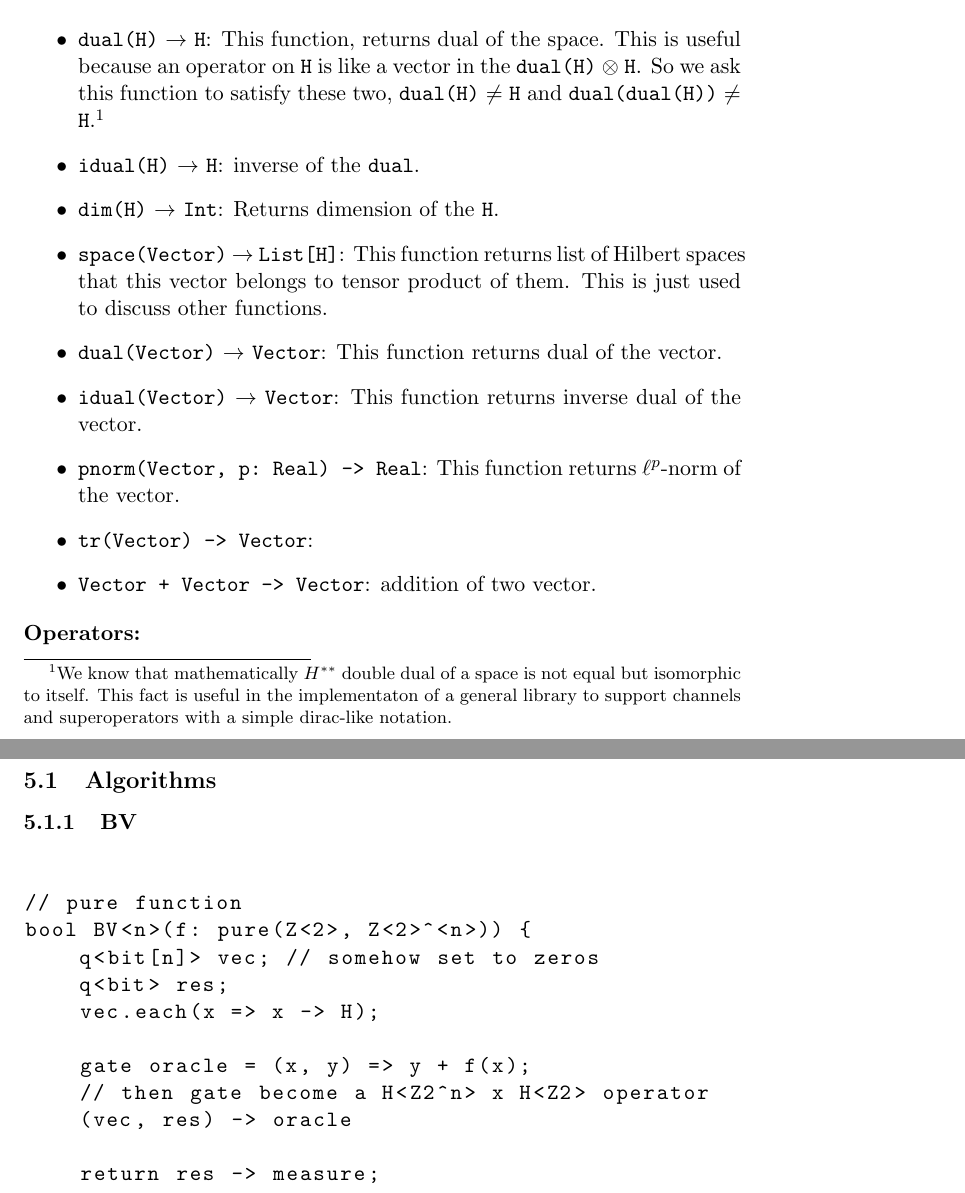
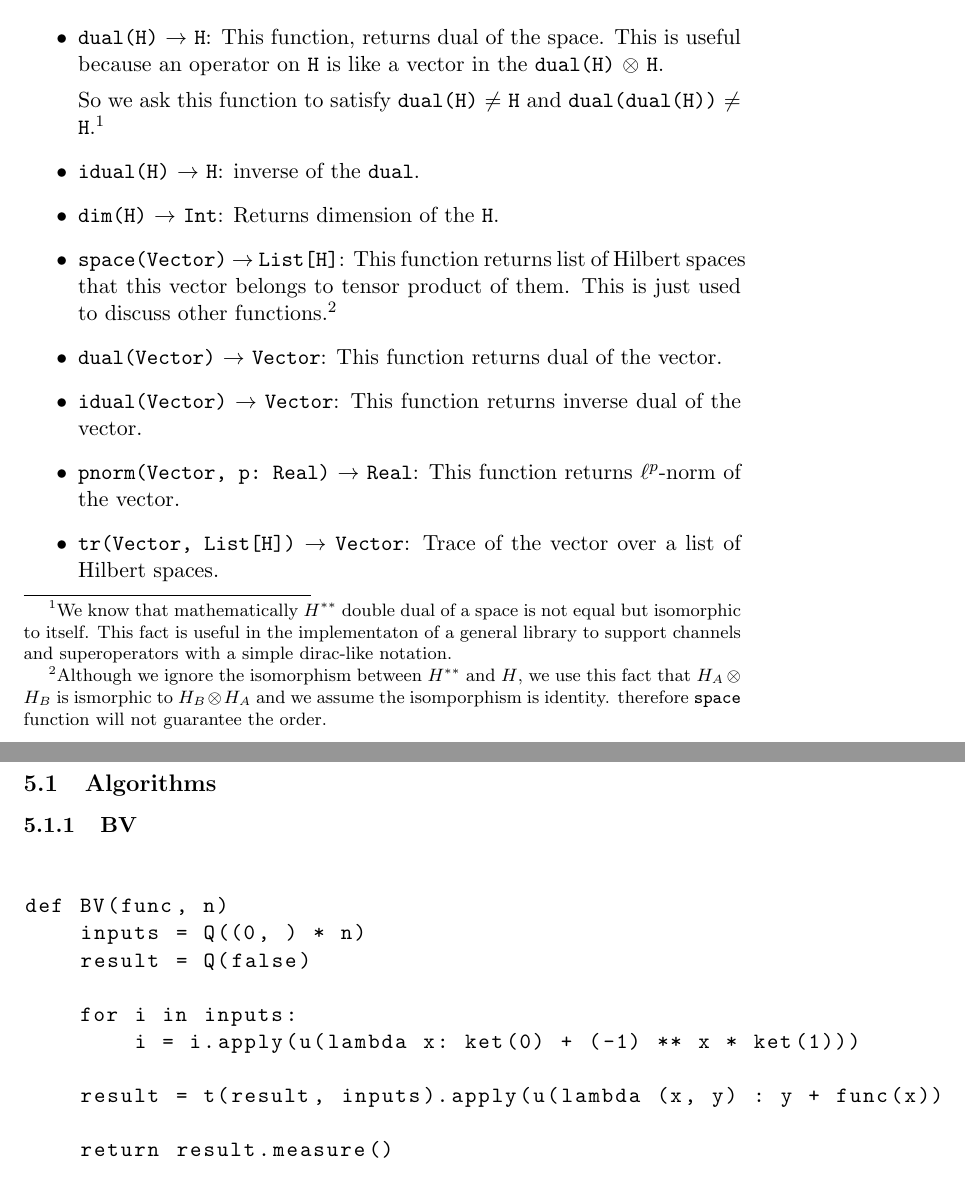
Before and after one commit to sesajad/mu, a LaTeX paper (docs/qs.tex): two parts of pages 4 and 7 of 8, joined at a grey line, cut so that both start at the same text. Compiled offline with pdfLaTeX.

Commit message:
hilbert is now stable, we're working on deutsch

```diff
--- a/docs/qs.tex
+++ b/docs/qs.tex
@@ -86,7 +87,9 @@ in term of types, functions and a brief structure (which is technically implment
 
 \begin{itemize}
 	\item \co|dual(H)| \(\to\) \co|H|:
-	    This function, returns dual of the space. This is useful because an operator on \co|H| is like a vector in the \co|dual(H)| \(\otimes\) \co|H|. So we ask this function to satisfy these two, \co|dual(H)| \(\ne\) \co|H| and \co|dual(dual(H))| \(\ne\) \co|H|.%
+	    This function, returns dual of the space. This is useful because an operator on \co|H| is like a vector in the \co|dual(H)| \(\otimes\) \co|H|.
+
+	    So we ask this function to satisfy \co|dual(H)| \(\ne\) \co|H| and \co|dual(dual(H))| \(\ne\) \co|H|.%
 	    \footnote{We know that mathematically \(H^{**}\) double dual of a space is not equal but isomorphic to itself.
             This fact is useful in the implementaton of a general library to support channels and superoperators with a simple dirac-like notation.}
     \item \co|idual(H)| \(\to\) \co|H|:
@@ -95,17 +98,19 @@ in term of types, functions and a brief structure (which is technically implment
         Returns dimension of the \co|H|.
     \item \co|space(Vector)| \(\to\) \co|List[H]|:
         This function returns list of Hilbert spaces that this vector belongs to tensor product of them.
-        This is just used to discuss other functions.
+        This is just used to discuss other functions.%
+        \footnote{Although we ignore the isomorphism between \(H^{**}\) and \(H\), we use this fact that $H_A \otimes H_B$ is ismorphic to $H_B \otimes H_A$ and we assume the isomporphism is identity. therefore \co|space| function will not guarantee the order.}
 	\item \co|dual(Vector)| \(\to\) \co|Vector|:
 	    This function returns dual of the vector.
 	\item \co|idual(Vector)| \(\to\) \co|Vector|:
 	    This function returns inverse dual of the vector.
-	\item \co|pnorm(Vector, p: Real) -> Real|:
+	\item \co|pnorm(Vector, p: Real)| \(\to\) \co|Real|:
 	    This function returns $\ell^p$-norm of the vector.
-	\item \co|tr(Vector) -> Vector|:
-	    \item \co|Vector + Vector -> Vector|: addition of two vector.
+	\item \co|tr(Vector, List[H])| \(\to\) \co|Vector|:
+	    Trace of the vector over a list of Hilbert spaces.
+\end{itemize}
 
-\end{itemize}
 \textbf{Operators: }
+
 \begin{itemize}
     \item \co|Vector * Vector| \(\to\) \co|Vector|:
@@ -185,18 +193,16 @@ As a beloved target, codes in the operators that are enslaved within lambda expr
 
 \begin{lstlisting}
 
-// pure function
-bool BV<n>(f: pure(Z<2>, Z<2>^<n>)) {
-    q<bit[n]> vec; // somehow set to zeros
-    q<bit> res;
-    vec.each(x => x -> H);
+def BV(func, n)
+    inputs = Q((0, ) * n)
+    result = Q(false)
 
-    gate oracle = (x, y) => y + f(x);
-    // then gate become a H<Z2^n> x H<Z2> operator
-    (vec, res) -> oracle
+    for i in inputs:
+        i = i.apply(u(lambda x: ket(0) + (-1) ** x * ket(1)))
 
-    return res -> measure;
-}
+    result = t(result, inputs).apply(u(lambda (x, y) : y + func(x))
+
+    return result.measure()
 
 gate<n> fourier = match n
     case 0:
```
Also changed, not shown: docs/qs.pdf, docs/qs.tex (6 more changed lines), 3 other files.
